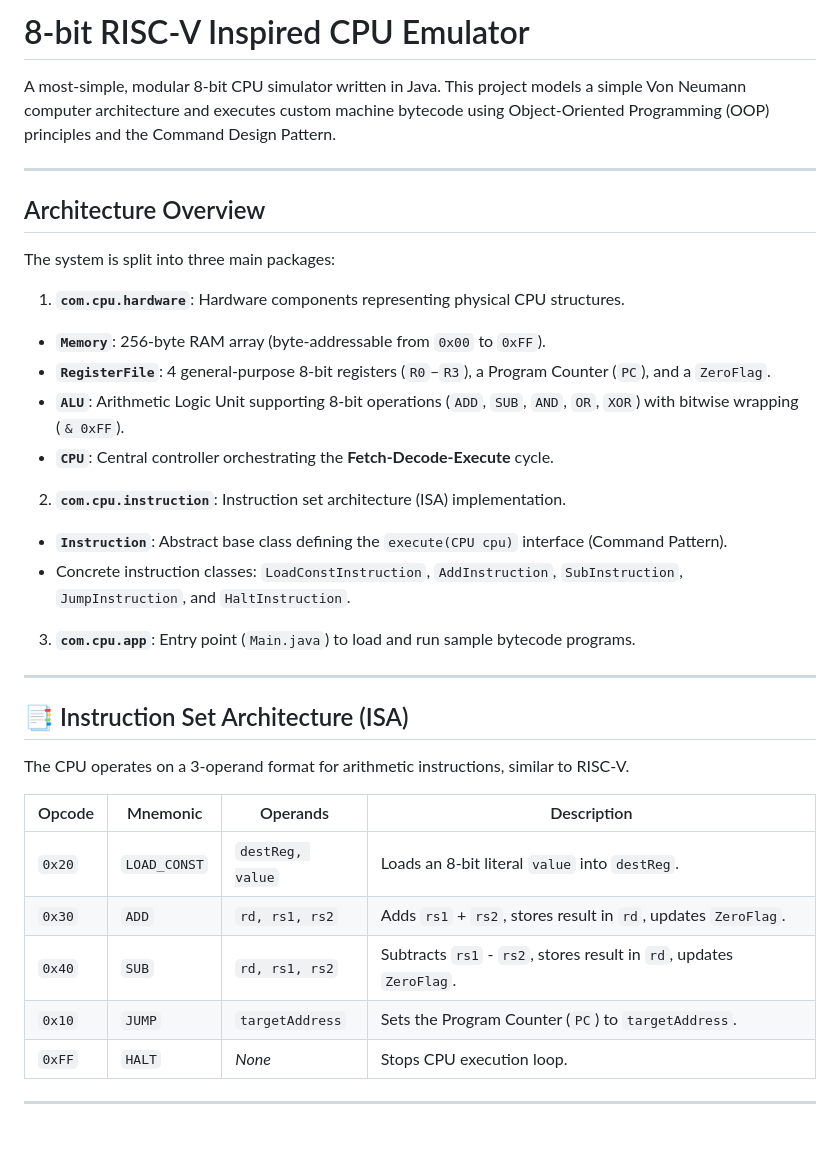
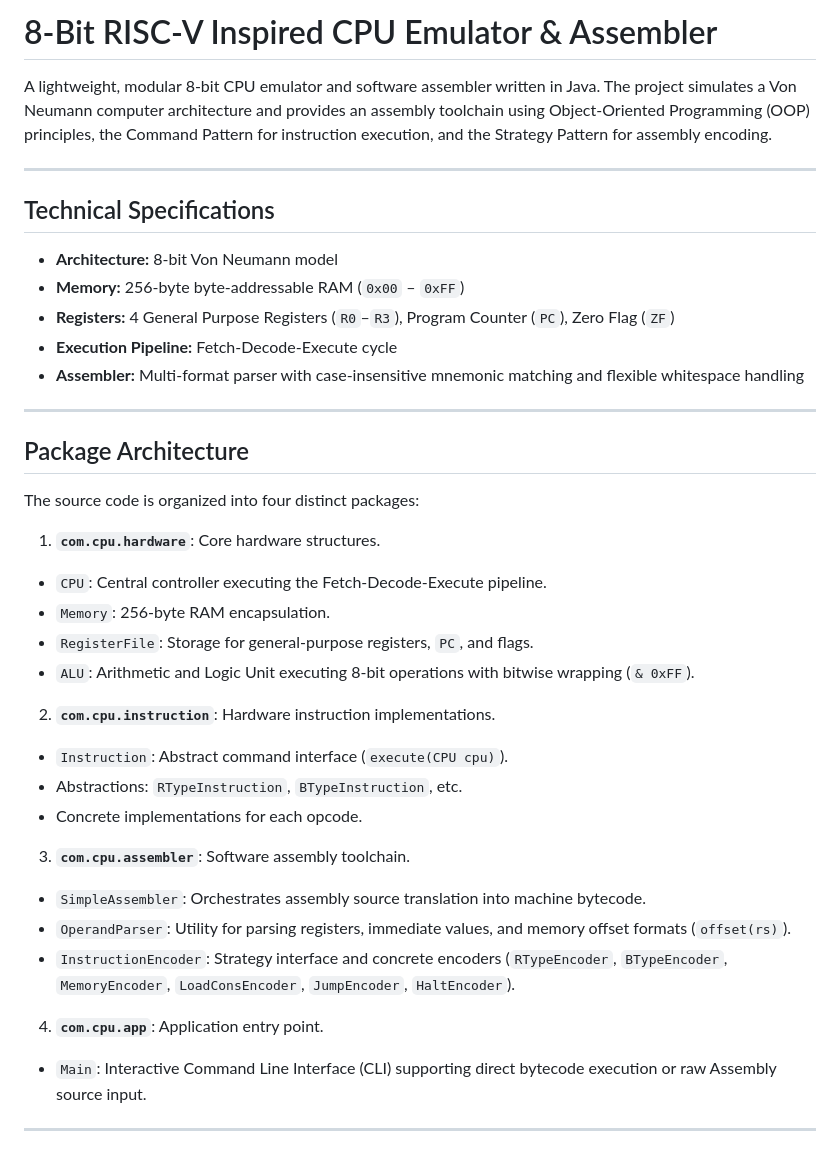
Before and after one commit to MinhquanLuong2137/CPU-Simple-Emulator, a Markdown page: README.md, the part around one of its changes. Rendered like a GitHub page.

```diff
--- a/README.md
+++ b/README.md
@@ -1,40 +1,46 @@
-# 8-bit RISC-V Inspired CPU Emulator
+# 8-Bit RISC-V Inspired CPU Emulator & Assembler
 
-A most-simple, modular 8-bit CPU simulator written in Java. This project models a simple Von Neumann computer architecture and executes custom machine bytecode using Object-Oriented Programming (OOP) principles and the Command Design Pattern.
+A lightweight, modular 8-bit CPU emulator and software assembler written in Java. The project simulates a Von Neumann computer architecture and provides an assembly toolchain using Object-Oriented Programming (OOP) principles, the Command Pattern for instruction execution, and the Strategy Pattern for assembly encoding.
 
 ---
 
-## Architecture Overview
+## Technical Specifications
 
-The system is split into three main packages:
-
-1. **`com.cpu.hardware`**: Hardware components representing physical CPU structures.
-* **`Memory`**: 256-byte RAM array (byte-addressable from `0x00` to `0xFF`).
-* **`RegisterFile`**: 4 general-purpose 8-bit registers (`R0`–`R3`), a Program Counter (`PC`), and a `ZeroFlag`.
-* **`ALU`**: Arithmetic Logic Unit supporting 8-bit operations (`ADD`, `SUB`, `AND`, `OR`, `XOR`) with bitwise wrapping (`& 0xFF`).
-* **`CPU`**: Central controller orchestrating the **Fetch-Decode-Execute** cycle.
-
-
-2. **`com.cpu.instruction`**: Instruction set architecture (ISA) implementation.
-* **`Instruction`**: Abstract base class defining the `execute(CPU cpu)` interface (Command Pattern).
-* Concrete instruction classes: `LoadConstInstruction`, `AddInstruction`, `SubInstruction`, `JumpInstruction`, and `HaltInstruction`.
-
-
-3. **`com.cpu.app`**: Entry point (`Main.java`) to load and run sample bytecode programs.
+* **Architecture:** 8-bit Von Neumann model
+* **Memory:** 256-byte byte-addressable RAM (`0x00` – `0xFF`)
+* **Registers:** 4 General Purpose Registers (`R0`–`R3`), Program Counter (`PC`), Zero Flag (`ZF`)
+* **Execution Pipeline:** Fetch-Decode-Execute cycle
+* **Assembler:** Multi-format parser with case-insensitive mnemonic matching and flexible whitespace handling
 
 ---
 
-## 📑 Instruction Set Architecture (ISA)
+## Package Architecture
 
-The CPU operates on a 3-operand format for arithmetic instructions, similar to RISC-V.
+The source code is organized into four distinct packages:
 
-| Opcode | Mnemonic | Operands | Description |
-| --- | --- | --- | --- |
-| `0x20` | `LOAD_CONST` | `destReg, value` | Loads an 8-bit literal `value` into `destReg`. |
-| `0x30` | `ADD` | `rd, rs1, rs2` | Adds `rs1` + `rs2`, stores result in `rd`, updates `ZeroFlag`. |
-| `0x40` | `SUB` | `rd, rs1, rs2` | Subtracts `rs1` - `rs2`, stores result in `rd`, updates `ZeroFlag`. |
-| `0x10` | `JUMP` | `targetAddress` | Sets the Program Counter (`PC`) to `targetAddress`. |
-| `0xFF` | `HALT` | *None* | Stops CPU execution loop. |
+1. **`com.cpu.hardware`**: Core hardware structures.
+* `CPU`: Central controller executing the Fetch-Decode-Execute pipeline.
+* `Memory`: 256-byte RAM encapsulation.
+* `RegisterFile`: Storage for general-purpose registers, `PC`, and flags.
+* `ALU`: Arithmetic and Logic Unit executing 8-bit operations with bitwise wrapping (`& 0xFF`).
+
+
+2. **`com.cpu.instruction`**: Hardware instruction implementations.
+* `Instruction`: Abstract command interface (`execute(CPU cpu)`).
+* Abstractions: `RTypeInstruction`, `BTypeInstruction`, etc.
+* Concrete implementations for each opcode.
+
+
+3. **`com.cpu.assembler`**: Software assembly toolchain.
+* `SimpleAssembler`: Orchestrates assembly source translation into machine bytecode.
+* `OperandParser`: Utility for parsing registers, immediate values, and memory offset formats (`offset(rs)`).
+* `InstructionEncoder`: Strategy interface and concrete encoders (`RTypeEncoder`, `BTypeEncoder`, `MemoryEncoder`, `LoadConsEncoder`, `JumpEncoder`, `HaltEncoder`).
+
+
+4. **`com.cpu.app`**: Application entry point.
+* `Main`: Interactive Command Line Interface (CLI) supporting direct bytecode execution or raw Assembly source input.
+
+
 
 ---
 
```
Also changed, not shown: other parts of README.md (+75 -38 lines).
